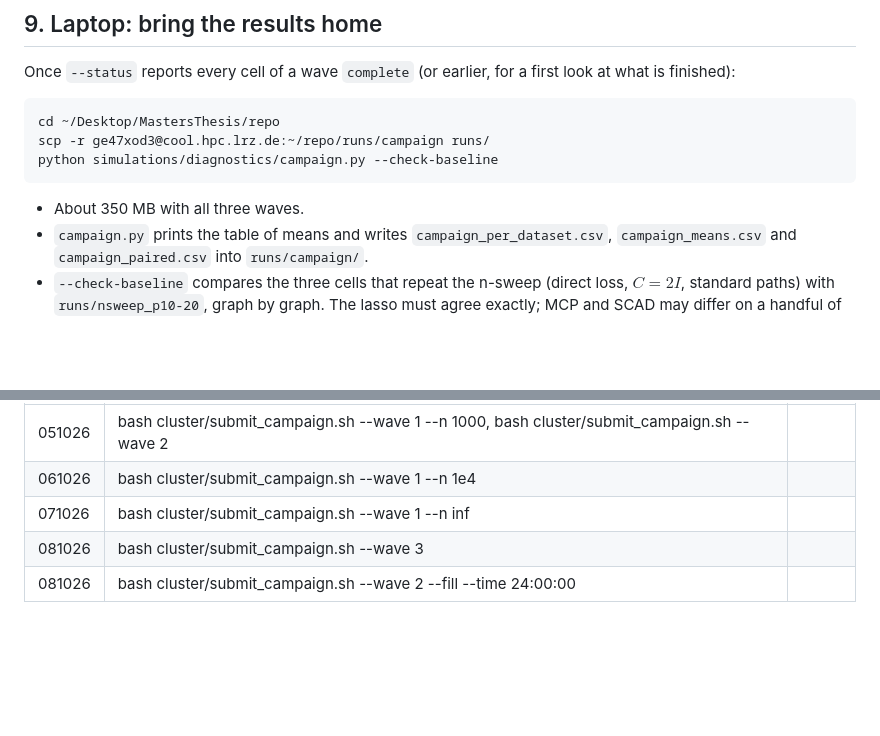
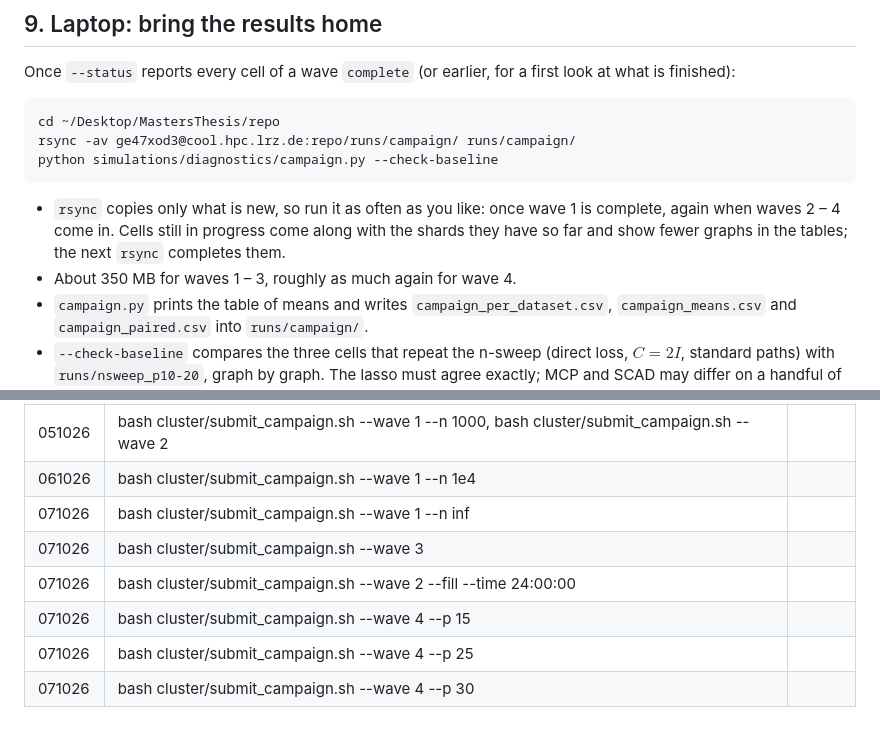
Before and after one commit to rlawnsiiiii/Nonconvex-penalties-for-Graphical-Continuous-Lyapunov-Models, a Markdown page: next_steps/051026/cluster_commands_051026.md, 2 parts joined by grey strips. Rendered like a GitHub page; blank space fills up the shorter version.

````diff
--- a/next_steps/051026/cluster_commands_051026.md
+++ b/next_steps/051026/cluster_commands_051026.md
@@ -154,11 +154,14 @@ finished):
 
 ```bash
 cd ~/Desktop/MastersThesis/repo
-scp -r ge47xod3@cool.hpc.lrz.de:~/repo/runs/campaign runs/
+rsync -av ge47xod3@cool.hpc.lrz.de:repo/runs/campaign/ runs/campaign/
 python simulations/diagnostics/campaign.py --check-baseline
 ```
 
-- About 350 MB with all three waves.
+- `rsync` copies only what is new, so run it as often as you like: once wave 1 is complete,
+  again when waves 2 – 4 come in. Cells still in progress come along with the shards they have
+  so far and show fewer graphs in the tables; the next `rsync` completes them.
+- About 350 MB for waves 1 – 3, roughly as much again for wave 4.
 - `campaign.py` prints the table of means and writes `campaign_per_dataset.csv`,
   `campaign_means.csv` and `campaign_paired.csv` into `runs/campaign/`.
 - `--check-baseline` compares the three cells that repeat the n-sweep (direct loss, $C = 2I$,
@@ -219,5 +260,8 @@ bash cluster/submit_campaign.sh --wave 4 --fill --time 24:00:00   # after the jo
 | 051026| bash cluster/submit_campaign.sh --wave 1 --n 1000, bash cluster/submit_campaign.sh --wave 2| |
 | 061026| bash cluster/submit_campaign.sh --wave 1 --n 1e4| |
 | 071026| bash cluster/submit_campaign.sh --wave 1 --n inf| |
-| 081026| bash cluster/submit_campaign.sh --wave 3| |
-| 081026| bash cluster/submit_campaign.sh --wave 2 --fill --time 24:00:00| |
+| 071026| bash cluster/submit_campaign.sh --wave 3| |
+| 071026| bash cluster/submit_campaign.sh --wave 2 --fill --time 24:00:00| |
+| 071026| bash cluster/submit_campaign.sh --wave 4 --p 15 | |
+| 071026| bash cluster/submit_campaign.sh --wave 4 --p 25 | |
+| 071026| bash cluster/submit_campaign.sh --wave 4 --p 30 | |
````
Also changed, not shown: other parts of next_steps/051026/cluster_commands_051026.md (+38 -0 lines).
